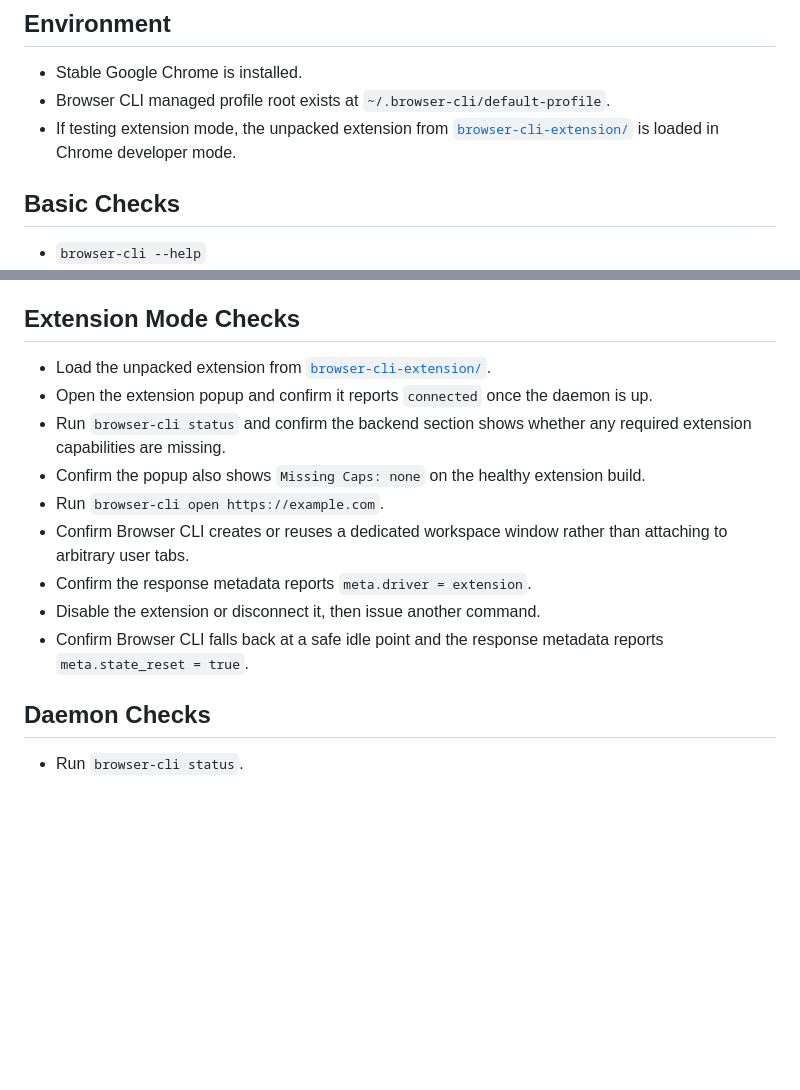
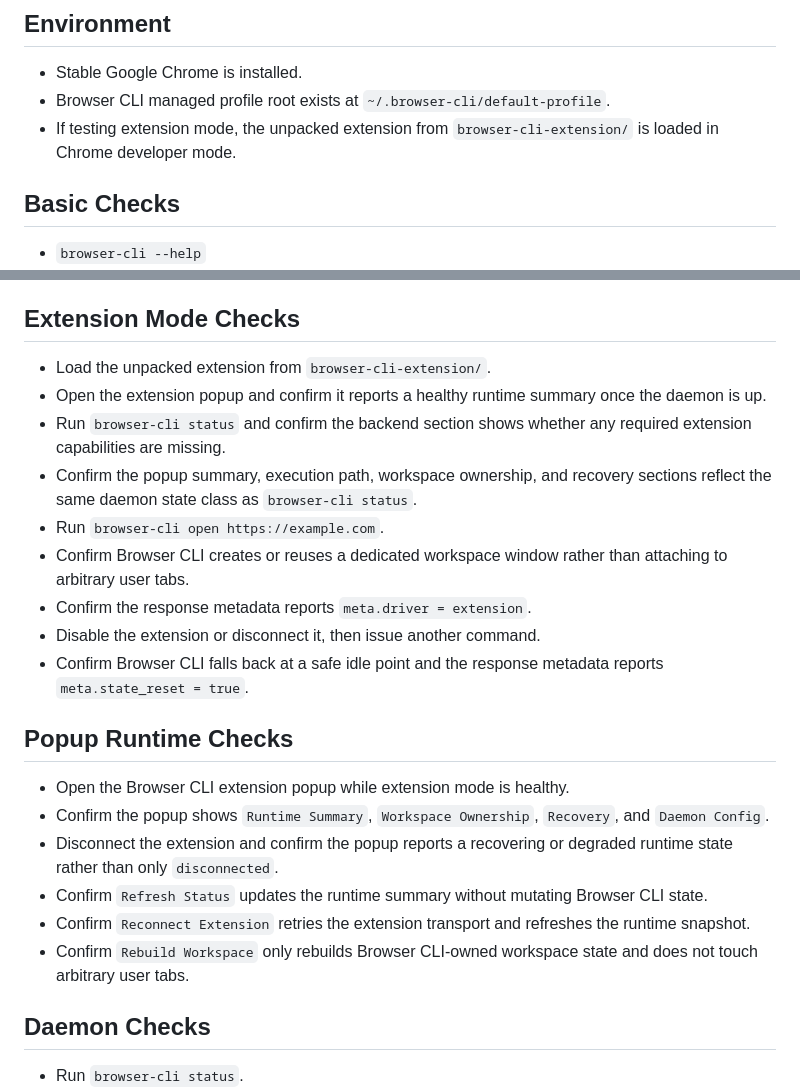
Before and after one commit to xhwSkhizein/browser-cli, a Markdown page: docs/smoke-checklist.md, 2 parts joined by grey strips. Rendered like a GitHub page; blank space fills up the shorter version.

```diff
--- a/docs/smoke-checklist.md
+++ b/docs/smoke-checklist.md
@@ -6,7 +6,7 @@ Use this checklist before calling Browser CLI done on a real workstation.
 
 - Stable Google Chrome is installed.
 - Browser CLI managed profile root exists at `~/.browser-cli/default-profile`.
-- If testing extension mode, the unpacked extension from [`browser-cli-extension/`](/Users/hongv/workspace/m-projects/browser-cli/browser-cli-extension) is loaded in Chrome developer mode.
+- If testing extension mode, the unpacked extension from `browser-cli-extension/` is loaded in Chrome developer mode.
 
 ## Basic Checks
 
@@ -45,15 +45,24 @@ Use this checklist before calling Browser CLI done on a real workstation.
 
 ## Extension Mode Checks
 
-- Load the unpacked extension from [`browser-cli-extension/`](/Users/hongv/workspace/m-projects/browser-cli/browser-cli-extension).
-- Open the extension popup and confirm it reports `connected` once the daemon is up.
+- Load the unpacked extension from `browser-cli-extension/`.
+- Open the extension popup and confirm it reports a healthy runtime summary once the daemon is up.
 - Run `browser-cli status` and confirm the backend section shows whether any required extension capabilities are missing.
-- Confirm the popup also shows `Missing Caps: none` on the healthy extension build.
+- Confirm the popup summary, execution path, workspace ownership, and recovery sections reflect the same daemon state class as `browser-cli status`.
 - Run `browser-cli open https://example.com`.
 - Confirm Browser CLI creates or reuses a dedicated workspace window rather than attaching to arbitrary user tabs.
 - Confirm the response metadata reports `meta.driver = extension`.
 - Disable the extension or disconnect it, then issue another command.
 - Confirm Browser CLI falls back at a safe idle point and the response metadata reports `meta.state_reset = true`.
+
+## Popup Runtime Checks
+
+- Open the Browser CLI extension popup while extension mode is healthy.
+- Confirm the popup shows `Runtime Summary`, `Workspace Ownership`, `Recovery`, and `Daemon Config`.
+- Disconnect the extension and confirm the popup reports a recovering or degraded runtime state rather than only `disconnected`.
+- Confirm `Refresh Status` updates the runtime summary without mutating Browser CLI state.
+- Confirm `Reconnect Extension` retries the extension transport and refreshes the runtime snapshot.
+- Confirm `Rebuild Workspace` only rebuilds Browser CLI-owned workspace state and does not touch arbitrary user tabs.
 
 ## Daemon Checks
 
```
Also changed, not shown: AGENTS.md (+12 -0 lines).
